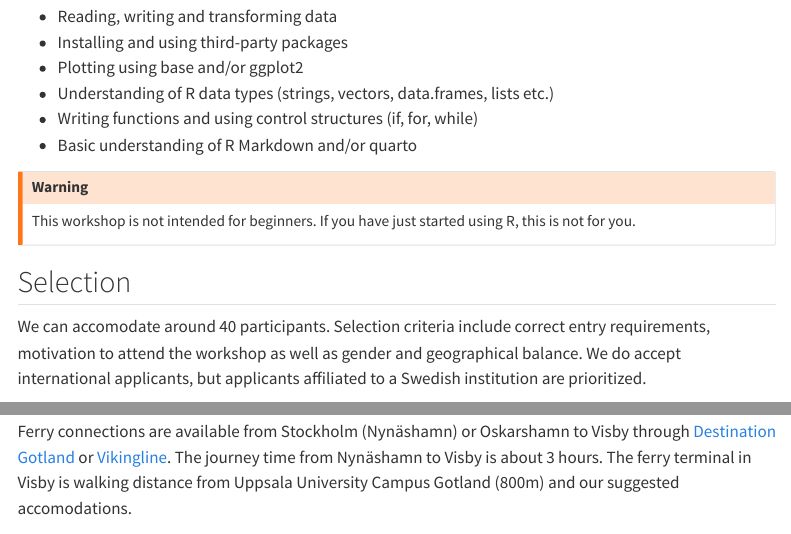
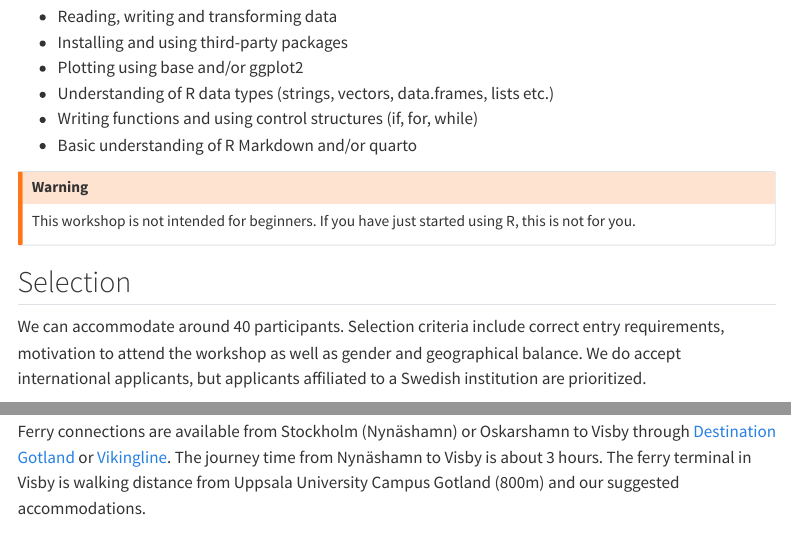
Before and after one commit to Sebastian-D/raukr-2026, a Quarto document (home_registration.qmd): the page in a window 1100 px wide, from 270 px down, and a second part further down, joined at a grey line. Rendered offline with R 4.5, knitr and Pandoc in place of Quarto, with nearby package versions; some code elsewhere in the file could not run offline; menus at the side of the page are left out.

Commit message:
Fixed typos

```diff
--- a/home_registration.qmd
+++ b/home_registration.qmd
@@ -40,7 +40,7 @@ This workshop is not intended for beginners. If you have just started using R, t
 
 ## Selection
 
-We can accomodate around 40 participants. Selection criteria include correct entry requirements, motivation to attend the workshop as well as gender and geographical balance. We do accept international applicants, but applicants affiliated to a Swedish institution are prioritized.
+We can accommodate around 40 participants. Selection criteria include correct entry requirements, motivation to attend the workshop as well as gender and geographical balance. We do accept international applicants, but applicants affiliated to a Swedish institution are prioritized.
 
 Once the registration period concludes, we will review your application and notify you of our decision. If and when accepted, you will have to notify us if you still wish to participate. Failure to do so would imply that you are unable to attend, and we will decline your application. Once you have confirmed, our course administrator will proceed with invoicing.
 
@@ -150,7 +150,7 @@ The workshop takes place in the city of Visby nestled on the island of Gotland,
 
 Visby is accessible from mainland Sweden by flight or ferry. See [Gotland tourism](https://gotland.com/resa-hit-runt/) website for information.
 
-Ferry connections are available from Stockholm (Nynäshamn) or Oskarshamn to Visby through [Destination Gotland](https://www.destinationgotland.se/) or [Vikingline](https://www.vikingline.se). The journey time from Nynäshamn to Visby is about 3 hours. The ferry terminal in Visby is walking distance from Uppsala University Campus Gotland (800m) and our suggested accomodations.
+Ferry connections are available from Stockholm (Nynäshamn) or Oskarshamn to Visby through [Destination Gotland](https://www.destinationgotland.se/) or [Vikingline](https://www.vikingline.se). The journey time from Nynäshamn to Visby is about 3 hours. The ferry terminal in Visby is walking distance from Uppsala University Campus Gotland (800m) and our suggested accommodations.
 
 ![](assets/images/visby/destination-gotland.webp)
 [Source: [DestinationGotland](https://www.destinationgotland.se/)]{.small}
```
Also changed, not shown: home_about.qmd (+1 -1 lines), docs/search.json, home_registration.qmd (2 more changed lines), 4 other files.
